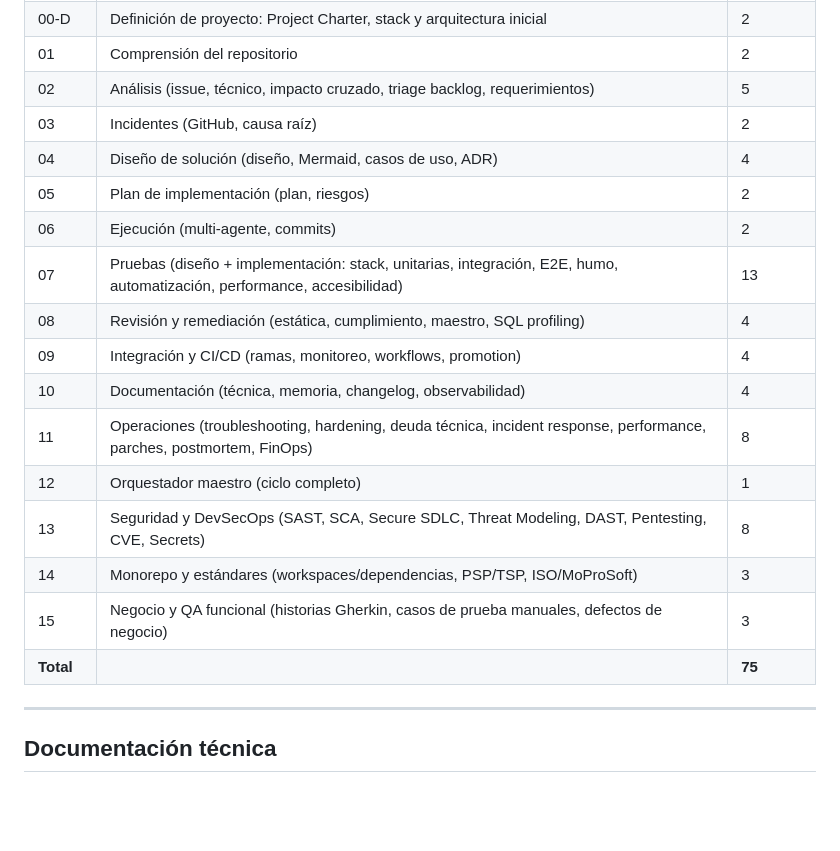
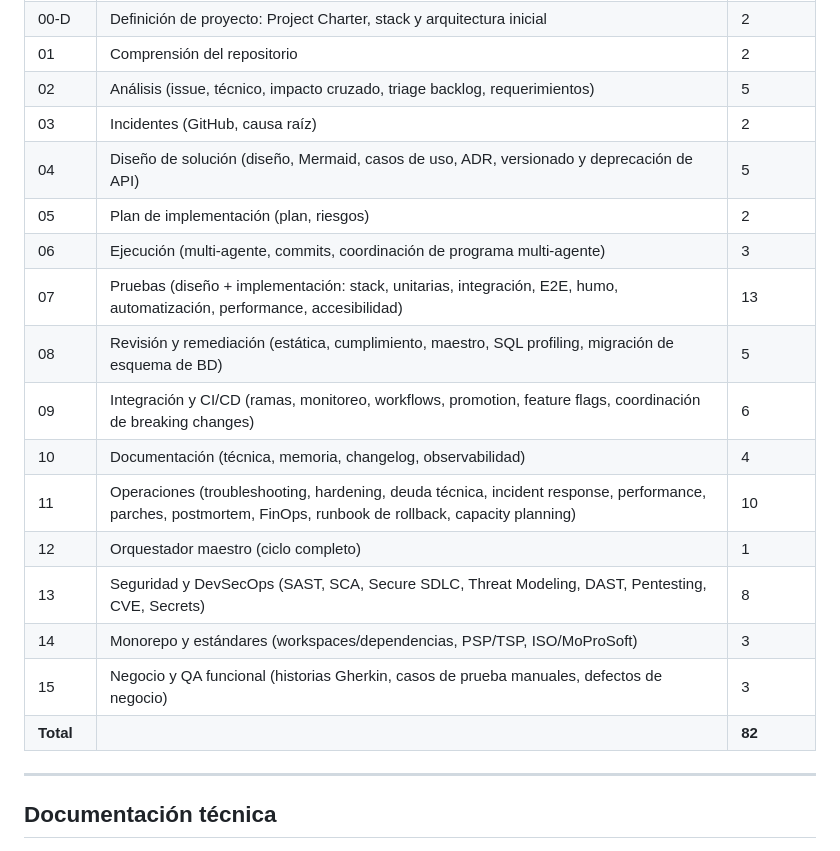
Before and after one commit to dleon55/ai-sdlc-prompts, a Markdown page: README.md, the part around one of its changes. Drawn GitHub-style; blank space fills up the shorter version.

```diff
--- a/README.md
+++ b/README.md
@@ -98,19 +101,19 @@ issue (milestone + project) → rama de trabajo → Pull Request → CI (gates)
 | 01 | Comprensión del repositorio | 2 |
 | 02 | Análisis (issue, técnico, impacto cruzado, triage backlog, requerimientos) | 5 |
 | 03 | Incidentes (GitHub, causa raíz) | 2 |
-| 04 | Diseño de solución (diseño, Mermaid, casos de uso, ADR) | 4 |
+| 04 | Diseño de solución (diseño, Mermaid, casos de uso, ADR, versionado y deprecación de API) | 5 |
 | 05 | Plan de implementación (plan, riesgos) | 2 |
-| 06 | Ejecución (multi-agente, commits) | 2 |
+| 06 | Ejecución (multi-agente, commits, coordinación de programa multi-agente) | 3 |
 | 07 | Pruebas (diseño + implementación: stack, unitarias, integración, E2E, humo, automatización, performance, accesibilidad) | 13 |
-| 08 | Revisión y remediación (estática, cumplimiento, maestro, SQL profiling) | 4 |
-| 09 | Integración y CI/CD (ramas, monitoreo, workflows, promotion) | 4 |
+| 08 | Revisión y remediación (estática, cumplimiento, maestro, SQL profiling, migración de esquema de BD) | 5 |
+| 09 | Integración y CI/CD (ramas, monitoreo, workflows, promotion, feature flags, coordinación de breaking changes) | 6 |
 | 10 | Documentación (técnica, memoria, changelog, observabilidad) | 4 |
-| 11 | Operaciones (troubleshooting, hardening, deuda técnica, incident response, performance, parches, postmortem, FinOps) | 8 |
+| 11 | Operaciones (troubleshooting, hardening, deuda técnica, incident response, performance, parches, postmortem, FinOps, runbook de rollback, capacity planning) | 10 |
 | 12 | Orquestador maestro (ciclo completo) | 1 |
 | 13 | Seguridad y DevSecOps (SAST, SCA, Secure SDLC, Threat Modeling, DAST, Pentesting, CVE, Secrets) | 8 |
 | 14 | Monorepo y estándares (workspaces/dependencias, PSP/TSP, ISO/MoProSoft) | 3 |
 | 15 | Negocio y QA funcional (historias Gherkin, casos de prueba manuales, defectos de negocio) | 3 |
-| **Total** | | **75** |
+| **Total** | | **82** |
 
 ---
 
```
Also changed, not shown: other parts of README.md (+12 -9 lines).
